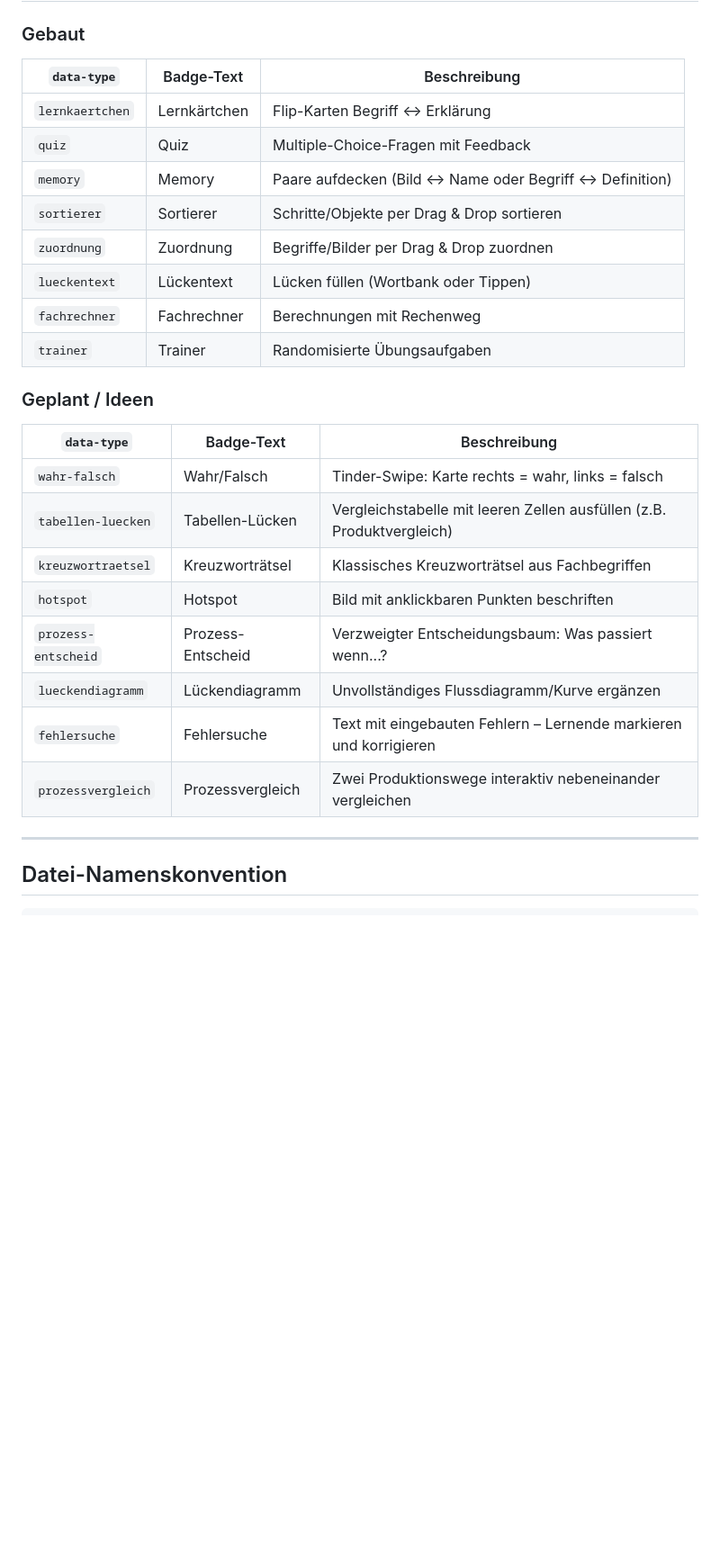
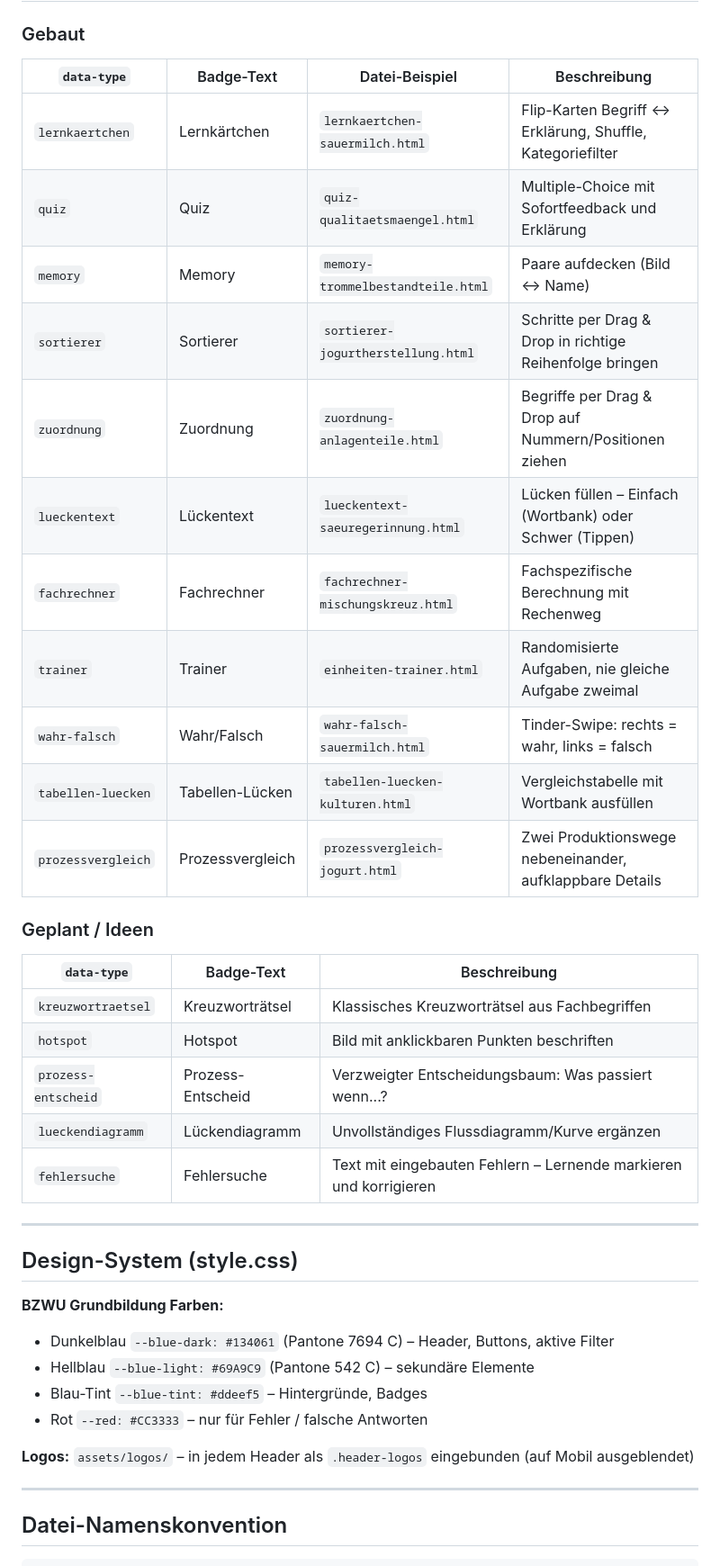
Before and after one commit to Sw1zero/MT-Stuff-for-OneNote, a Markdown page: STRUCTURE.md, the part around one of its changes. Shown at 90% size. GitHub-like rendering; blank space fills up the shorter version.

```diff
--- a/STRUCTURE.md
+++ b/STRUCTURE.md
@@ -24,29 +57,41 @@ Diese Datei definiert die kanonischen Namen für Module, Tool-Typen und Ordner.
 
 ### Gebaut
 
-| `data-type`    | Badge-Text    | Beschreibung                                  |
-|----------------|---------------|-----------------------------------------------|
-| `lernkaertchen`| Lernkärtchen  | Flip-Karten Begriff ↔ Erklärung               |
-| `quiz`         | Quiz          | Multiple-Choice-Fragen mit Feedback           |
-| `memory`       | Memory        | Paare aufdecken (Bild ↔ Name oder Begriff ↔ Definition) |
-| `sortierer`    | Sortierer     | Schritte/Objekte per Drag & Drop sortieren    |
-| `zuordnung`    | Zuordnung     | Begriffe/Bilder per Drag & Drop zuordnen      |
-| `lueckentext`  | Lückentext    | Lücken füllen (Wortbank oder Tippen)          |
-| `fachrechner`  | Fachrechner   | Berechnungen mit Rechenweg                    |
-| `trainer`      | Trainer       | Randomisierte Übungsaufgaben                  |
+| `data-type`        | Badge-Text        | Datei-Beispiel                          | Beschreibung                                            |
+|--------------------|-------------------|-----------------------------------------|---------------------------------------------------------|
+| `lernkaertchen`    | Lernkärtchen      | `lernkaertchen-sauermilch.html`         | Flip-Karten Begriff ↔ Erklärung, Shuffle, Kategoriefilter |
+| `quiz`             | Quiz              | `quiz-qualitaetsmaengel.html`           | Multiple-Choice mit Sofortfeedback und Erklärung        |
+| `memory`           | Memory            | `memory-trommelbestandteile.html`       | Paare aufdecken (Bild ↔ Name)                           |
+| `sortierer`        | Sortierer         | `sortierer-jogurtherstellung.html`      | Schritte per Drag & Drop in richtige Reihenfolge bringen |
+| `zuordnung`        | Zuordnung         | `zuordnung-anlagenteile.html`           | Begriffe per Drag & Drop auf Nummern/Positionen ziehen  |
+| `lueckentext`      | Lückentext        | `lueckentext-saeuregerinnung.html`      | Lücken füllen – Einfach (Wortbank) oder Schwer (Tippen) |
+| `fachrechner`      | Fachrechner       | `fachrechner-mischungskreuz.html`       | Fachspezifische Berechnung mit Rechenweg                |
+| `trainer`          | Trainer           | `einheiten-trainer.html`               | Randomisierte Aufgaben, nie gleiche Aufgabe zweimal     |
+| `wahr-falsch`      | Wahr/Falsch       | `wahr-falsch-sauermilch.html`           | Tinder-Swipe: rechts = wahr, links = falsch             |
+| `tabellen-luecken` | Tabellen-Lücken   | `tabellen-luecken-kulturen.html`        | Vergleichstabelle mit Wortbank ausfüllen                |
+| `prozessvergleich` | Prozessvergleich  | `prozessvergleich-jogurt.html`          | Zwei Produktionswege nebeneinander, aufklappbare Details |
 
 ### Geplant / Ideen
 
 | `data-type`        | Badge-Text        | Beschreibung                                                        |
 |--------------------|-------------------|---------------------------------------------------------------------|
-| `wahr-falsch`      | Wahr/Falsch       | Tinder-Swipe: Karte rechts = wahr, links = falsch                   |
-| `tabellen-luecken` | Tabellen-Lücken   | Vergleichstabelle mit leeren Zellen ausfüllen (z.B. Produktvergleich) |
 | `kreuzwortraetsel` | Kreuzworträtsel   | Klassisches Kreuzworträtsel aus Fachbegriffen                       |
 | `hotspot`          | Hotspot           | Bild mit anklickbaren Punkten beschriften                           |
 | `prozess-entscheid`| Prozess-Entscheid | Verzweigter Entscheidungsbaum: Was passiert wenn...?                |
 | `lueckendiagramm`  | Lückendiagramm    | Unvollständiges Flussdiagramm/Kurve ergänzen                        |
 | `fehlersuche`      | Fehlersuche       | Text mit eingebauten Fehlern – Lernende markieren und korrigieren   |
-| `prozessvergleich` | Prozessvergleich  | Zwei Produktionswege interaktiv nebeneinander vergleichen           |
+
+---
+
+## Design-System (style.css)
+
+**BZWU Grundbildung Farben:**
+- Dunkelblau `--blue-dark: #134061` (Pantone 7694 C) – Header, Buttons, aktive Filter
+- Hellblau `--blue-light: #69A9C9` (Pantone 542 C) – sekundäre Elemente
+- Blau-Tint `--blue-tint: #ddeef5` – Hintergründe, Badges
+- Rot `--red: #CC3333` – nur für Fehler / falsche Antworten
+
+**Logos:** `assets/logos/` – in jedem Header als `.header-logos` eingebunden (auf Mobil ausgeblendet)
 
 ---
 
```
Also changed, not shown: other parts of STRUCTURE.md (+52 -14 lines).
